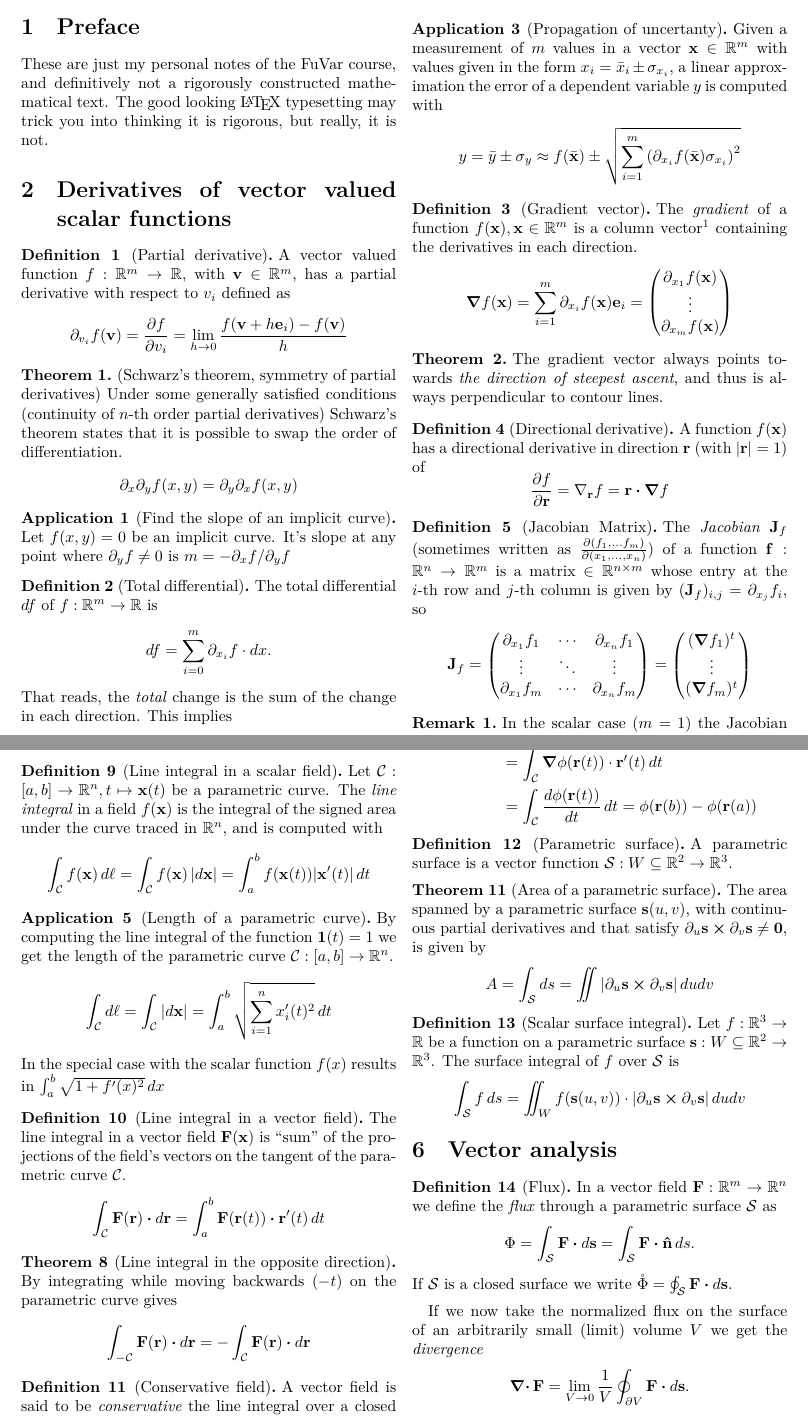
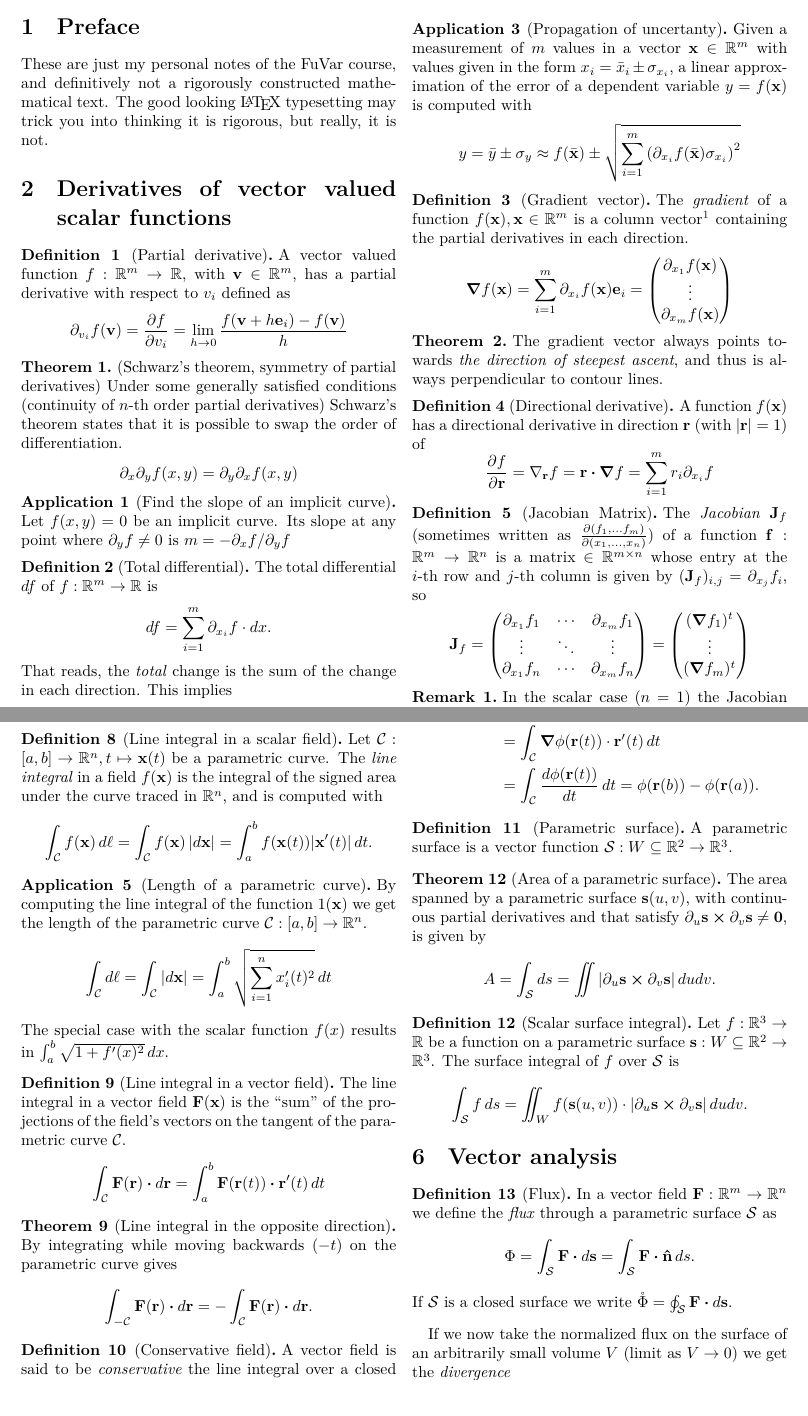
Before and after one commit to NaoPross/FuVar, a LaTeX document (FuVar.tex): two parts of pages 1 and 4 of 5, joined at a grey line, cut so that both start at the same text. Compiled offline with XeLaTeX.

Commit message:
Typos and grammmar

```diff
--- a/FuVar.tex
+++ b/FuVar.tex
@@ -52,7 +52,7 @@
 %%%%%%%%%%%%%%%%%%%%%%%%%%%%%%%%%%%%%%%%%%%%%%%%%%%
 % Macros and settings
 
-\setlength{\droptitle}{-2cm}
+\setlength{\droptitle}{-1cm}
 
 %% Theorems
 \newtheoremstyle{fuvarzf} % name of the style to be used
@@ -117,14 +117,14 @@ typesetting may trick you into thinking it is rigorous, but really, it is not.
 \end{theorem}
 
 \begin{application}[Find the slope of an implicit curve]
-  Let \(f(x,y) = 0\) be an implicit curve. It's slope at any point where
+  Let \(f(x,y) = 0\) be an implicit curve. Its slope at any point where
   \(\partial_y f \neq 0\) is \(m = - \partial_x f / \partial_y f\)
 \end{application}
 
 \begin{definition}[Total differential]
   The total differential \(df\) of \(f:\mathbb{R}^m\to\mathbb{R}\) is
   \[
-    df = \sum_{i=0}^m \partial_{x_i} f\cdot dx .
+    df = \sum_{i=1}^m \partial_{x_i} f\cdot dx .
   \]
   That reads, the \emph{total} change is the sum of the change in each
   direction. This implies
@@ -153,7 +153,8 @@ typesetting may trick you into thinking it is rigorous, but really, it is not.
 \begin{application}[Propagation of uncertanty]
   Given a measurement of \(m\) values in a vector \(\vec{x}\in\mathbb{R}^m\)
   with values given in the form \(x_i = \bar{x}_i \pm \sigma_{x_i}\), a linear
-  approximation the error of a dependent variable \(y\) is computed with
+  approximation of the error of a dependent variable \(y = f(\vec{x})\) is
+  computed with
   \[
     y = \bar{y} \pm \sigma_y \approx f(\bar{\vec{x}})
       \pm \sqrt{\sum_{i=1}^m \left(
@@ -165,8 +166,8 @@ typesetting may trick you into thinking it is rigorous, but really, it is not.
   The \emph{gradient} of a function \(f(\vec{x}), \vec{x}\in\mathbb{R}^m\) is a
   column vector\footnote{In matrix notation it is also often defined as row
   vector to avoid having to do some transpositions in the Jacobian matrix and
-  dot products in directional derivatives} containing the derivatives in each
-  direction.
+  dot products in directional derivatives} containing the partial derivatives
+  in each direction.
   \[
     \grad f (\vec{x}) = \sum_{i=1}^m \partial_{x_i} f(\vec{x}) \vec{e}_i
       = \begin{pmatrix}
@@ -188,20 +189,21 @@ typesetting may trick you into thinking it is rigorous, but really, it is not.
   \[
     \frac{\partial f}{\partial\vec{r}}
       = \nabla_\vec{r} f = \vec{r} \dotp \grad f
+      = \sum_{i=1}^m r_i \partial_{x_i} f
   \]
 \end{definition}
 
 \begin{definition}[Jacobian Matrix]
   The \emph{Jacobian} \(\mx{J}_f\) (sometimes written as
   \(\frac{\partial(f_1,\ldots f_m)}{\partial(x_1,\ldots,x_n)}\)) of a function
-  \(\vec{f}: \mathbb{R}^n \to \mathbb{R}^m\) is a matrix
-  \(\in\mathbb{R}^{n\times m}\) whose entry at the \(i\)-th row and \(j\)-th
+  \(\vec{f}: \mathbb{R}^m \to \mathbb{R}^n\) is a matrix
+  \(\in\mathbb{R}^{m\times n}\) whose entry at the \(i\)-th row and \(j\)-th
   column is given by \((\mx{J}_f)_{i,j} = \partial_{x_j} f_i\), so
   \[
     \mx{J}_f = \begin{pmatrix}
-      \partial_{x_1} f_1 & \cdots & \partial_{x_n} f_1 \\
+      \partial_{x_1} f_1 & \cdots & \partial_{x_m} f_1 \\
       \vdots & \ddots & \vdots \\
-      \partial_{x_1} f_m & \cdots & \partial_{x_n} f_m \\
+      \partial_{x_1} f_n & \cdots & \partial_{x_m} f_n \\
     \end{pmatrix}
     = \begin{pmatrix}
       (\grad f_1)^t \\
@@ -212,7 +214,7 @@ typesetting may trick you into thinking it is rigorous, but really, it is not.
 \end{definition}
 
 \begin{remark}
-  In the scalar case (\(m = 1\)) the Jacobian matrix is the transpose of the
+  In the scalar case (\(n = 1\)) the Jacobian matrix is the transpose of the
   gradient vector.
 \end{remark}
 
@@ -542,25 +544,25 @@ typesetting may trick you into thinking it is rigorous, but really, it is not.
   \[
     \int_\mathcal{C} f(\vec{x}) \,d\ell
     = \int_\mathcal{C} f(\vec{x}) \,|d\vec{x}|
-    = \int_a^b f(\vec{x}(t)) |\vec{x}'(t)| \, dt
+    = \int_a^b f(\vec{x}(t)) |\vec{x}'(t)| \, dt .
   \]
 \end{definition}
 
 \begin{application}[Length of a parametric curve]
-  By computing the line integral of the function \(\vec{1}(t) = 1\) we get the
+  By computing the line integral of the function \(1(\vec{x})\) we get the
   length of the parametric curve \(\mathcal{C}:[a,b]\to\mathbb{R}^n\).
   \[
     \int_\mathcal{C}d\ell
     = \int_\mathcal{C} |d\vec{x}|
     = \int_a^b \sqrt{\sum_{i=1}^n x'_i(t)^2} \,dt
   \]
-  In the special case with the scalar function \(f(x)\) results in
-  \(\int_a^b\sqrt{1+f'(x)^2}\,dx\)
+  The special case with the scalar function \(f(x)\) results in
+  \(\int_a^b\sqrt{1+f'(x)^2}\,dx\).
 \end{application}
 
 \begin{definition}[Line integral in a vector field]
-  The line integral in a vector field \(\vec{F}(\vec{x})\) is ``sum'' of the
-  projections of the field's vectors on the tangent of the parametric curve
+  The line integral in a vector field \(\vec{F}(\vec{x})\) is the ``sum'' of
+  the projections of the field's vectors on the tangent of the parametric curve
   \(\mathcal{C}\).
   \[
     \int_\mathcal{C} \vec{F}(\vec{r})\dotp d\vec{r}
@@ -662,7 +664,7 @@ typesetting may trick you into thinking it is rigorous, but really, it is not.
 \end{definition}
 
 If we now take the normalized flux on the surface of an arbitrarily small
-(limit) volume \(V\) we get the \emph{divergence}
+volume \(V\) (limit as \(V\to 0\)) we get the \emph{divergence}
 \[
   \div \vec{F} = \lim_{V\to 0} \frac{1}{V} \oint_{\partial V} \vec{F}\dotp d\vec{s} .
 \]
```
Also changed, not shown: FuVar.tex (64 more changed lines), 1 other file. Lines whose indentation alone changed are shown as unchanged.
